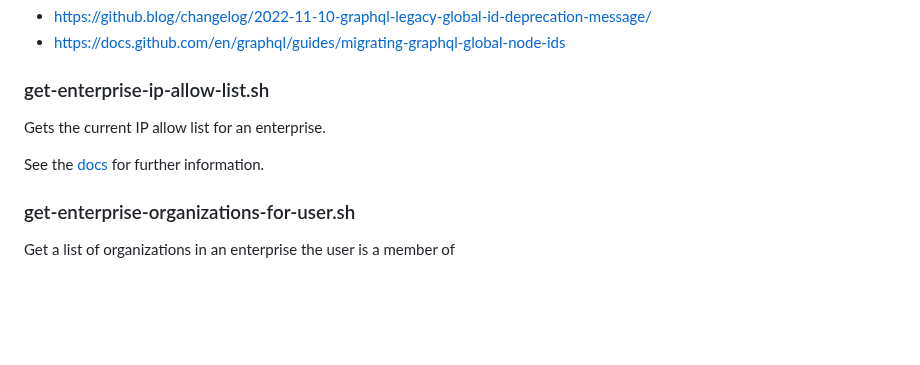
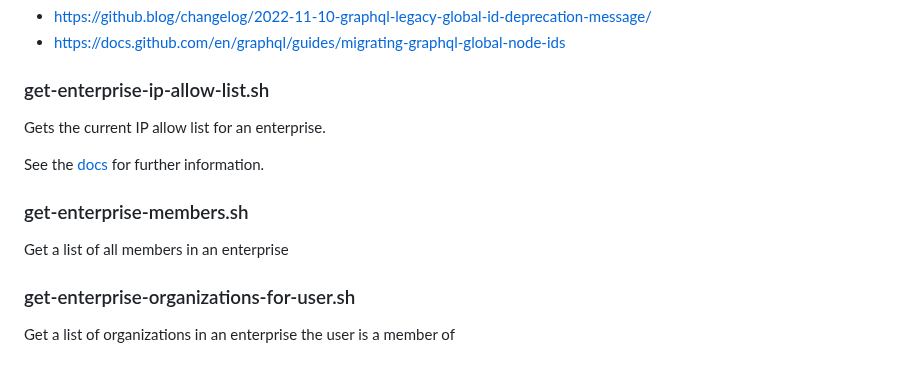
Before and after one commit to joshjohanning/github-misc-scripts, a Markdown page: gh-cli/README.md, the part around the change. GitHub-like rendering; blank space fills up the shorter version.

Commit message:
docs: add missing enterprise member script

```diff
--- a/gh-cli/README.md
+++ b/gh-cli/README.md
@@ -566,6 +566,10 @@ Gets the current IP allow list for an enterprise.
 
 See the [docs](https://docs.github.com/en/graphql/reference/objects#enterpriseownerinfo) for further information.
 
+### get-enterprise-members.sh
+
+Get a list of all members in an enterprise
+
 ### get-enterprise-organizations-for-user.sh
 
 Get a list of organizations in an enterprise the user is a member of
```
